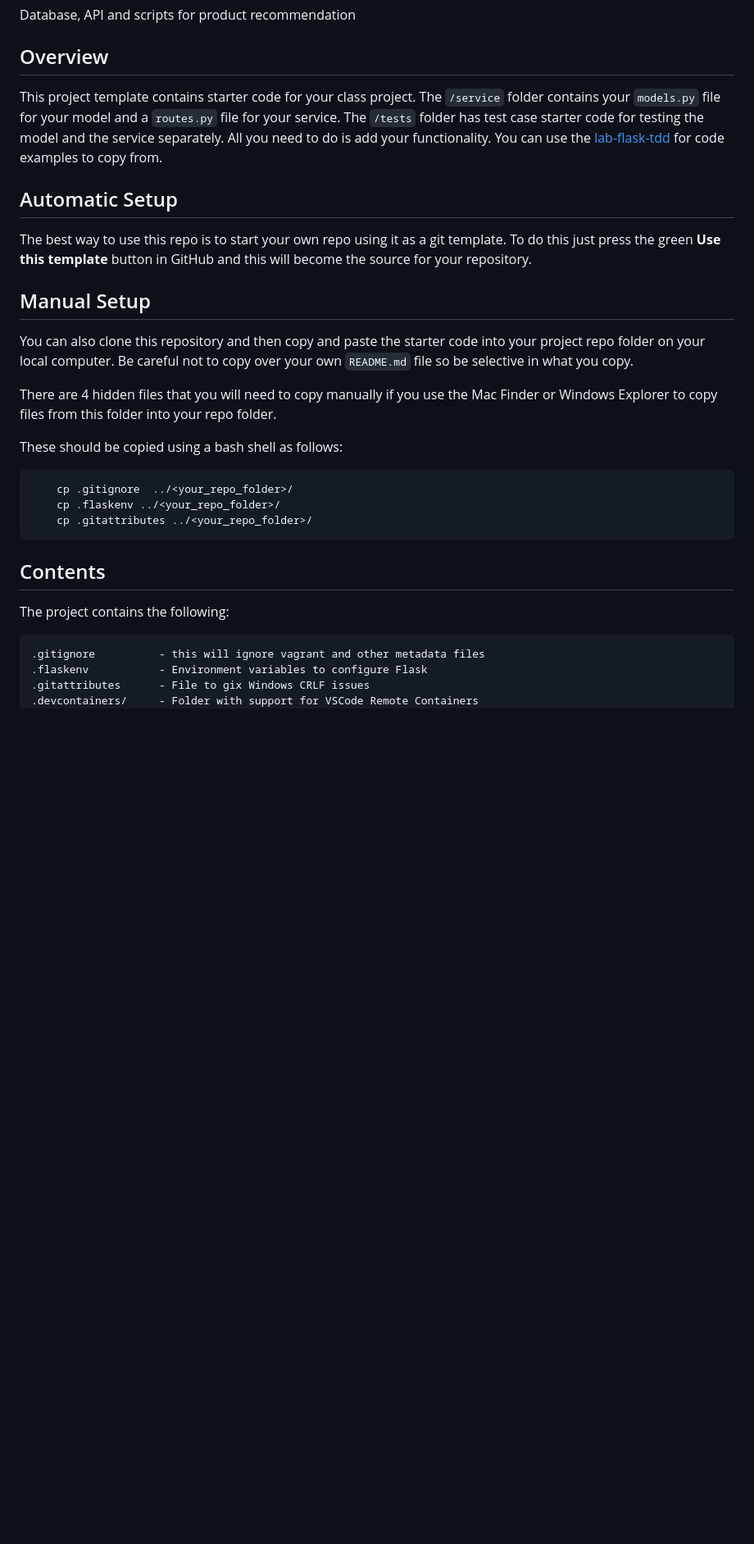
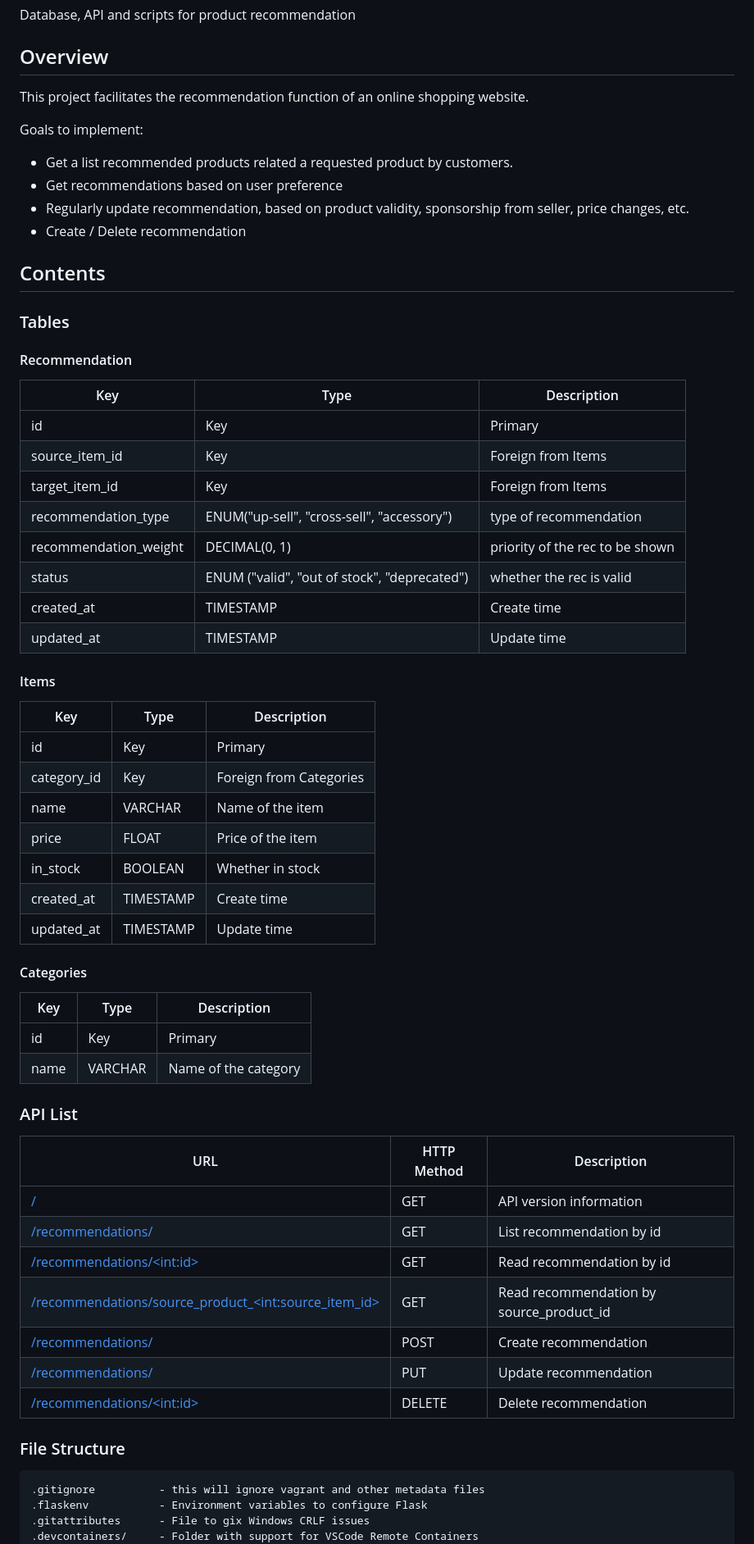
Before and after one commit to CSCI-GA-2820-FA23-001/recommendations, a Markdown page: README.md, the part around the change printed below. Shown: that part at 82% size. Rendered like a GitHub page; blank space fills up the shorter version.

````diff
--- a/README.md
+++ b/README.md
@@ -7,29 +7,64 @@ Database, API and scripts for product recommendation
 
 ## Overview
 
-This project template contains starter code for your class project. The `/service` folder contains your `models.py` file for your model and a `routes.py` file for your service. The `/tests` folder has test case starter code for testing the model and the service separately. All you need to do is add your functionality. You can use the [lab-flask-tdd](https://github.com/nyu-devops/lab-flask-tdd) for code examples to copy from.
+This project facilitates the recommendation function of an online shopping website.
 
-## Automatic Setup
+Goals to implement:
 
-The best way to use this repo is to start your own repo using it as a git template. To do this just press the green **Use this template** button in GitHub and this will become the source for your repository.
-
-## Manual Setup
-
-You can also clone this repository and then copy and paste the starter code into your project repo folder on your local computer. Be careful not to copy over your own `README.md` file so be selective in what you copy.
-
-There are 4 hidden files that you will need to copy manually if you use the Mac Finder or Windows Explorer to copy files from this folder into your repo folder.
-
-These should be copied using a bash shell as follows:
-
-```bash
-    cp .gitignore  ../<your_repo_folder>/
-    cp .flaskenv ../<your_repo_folder>/
-    cp .gitattributes ../<your_repo_folder>/
-```
+* Get a list recommended products related a requested product by customers.
+* Get recommendations based on user preference
+* Regularly update recommendation, based on product validity, sponsorship from seller, price changes, etc.
+* Create / Delete recommendation
 
 ## Contents
 
-The project contains the following:
+### Tables
+
+#### Recommendation
+
+| Key | Type | Description |
+| -------- | -------- | -------- |
+| id | Key | Primary |
+| source_item_id | Key | Foreign from Items |
+| target_item_id | Key | Foreign from Items |
+| recommendation_type | ENUM("up-sell", "cross-sell", "accessory") | type of recommendation |
+| recommendation_weight | DECIMAL(0, 1) | priority of the rec to be shown |
+| status | ENUM ("valid", "out of stock", "deprecated") | whether the rec is valid |
+| created_at | TIMESTAMP | Create time |
+| updated_at | TIMESTAMP | Update time |
+
+#### Items
+
+| Key | Type | Description |
+| -------- | -------- | -------- |
+| id | Key | Primary |
+| category_id | Key | Foreign from Categories |
+| name | VARCHAR | Name of the item |
+| price | FLOAT | Price of the item |
+| in_stock | BOOLEAN | Whether in stock |
+| created_at | TIMESTAMP | Create time |
+| updated_at | TIMESTAMP | Update time |
+
+#### Categories
+
+| Key | Type | Description |
+| -------- | -------- | -------- |
+| id | Key | Primary |
+| name | VARCHAR | Name of the category |
+
+### API List
+
+| URL | HTTP Method | Description
+| -------- | -------- | -------- |
+| [/](####GET-/) | GET | API version information |
+| [/recommendations/](####GET-/recommendations/) | GET | List recommendation by id |
+| [/recommendations/\<int:id\>](####GET-/recommendations/) | GET | Read recommendation by id |
+| [/recommendations/source_product_\<int:source_item_id\>](####GET-/recommendations/source_product_{id}) | GET | Read recommendation by source_product_id |
+| [/recommendations/](####POST-/recommendations/) | POST | Create recommendation |
+| [/recommendations/](####PUT-/recommendations/) | PUT | Update recommendation |
+| [/recommendations/\<int:id\>](####DELETE-/recommendations/{id}) | DELETE | Delete recommendation |
+
+### File Structure
 
 ```text
 .gitignore          - this will ignore vagrant and other metadata files
````
Also changed, not shown: other parts of README.md (+114 -0 lines).
